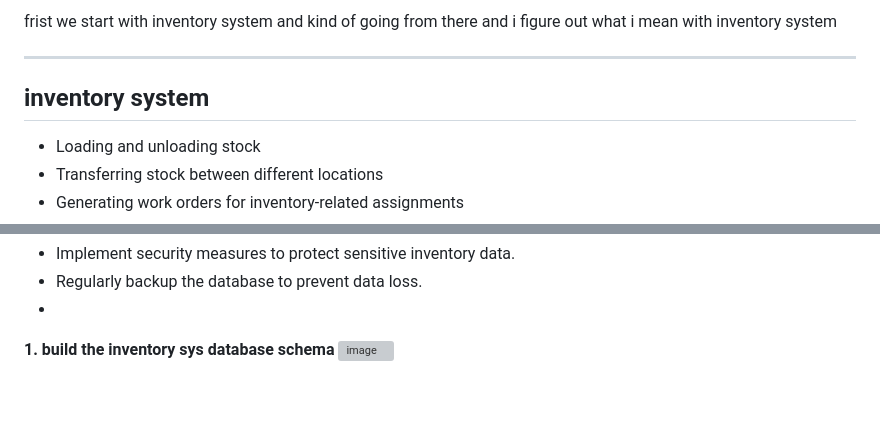
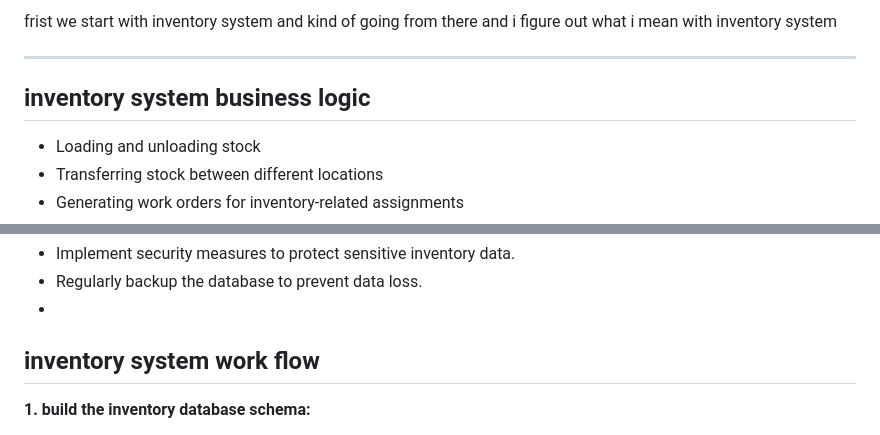
Before and after one commit to MhmedRjb/simpleERP, a Markdown page: README.md, 2 parts joined by grey strips. GitHub-like rendering; blank space fills up the shorter version; grey boxes are pictures that could not be loaded.

```diff
--- a/README.md
+++ b/README.md
@@ -13,7 +13,7 @@ frist we start with inventory system and kind of going from there
 and i figure out what i mean with inventory system
 
 ---------
-## inventory system
+## inventory system business logic
 - Loading and unloading stock
 - Transferring stock between different locations
 - Generating work orders for inventory-related assignments
@@ -74,5 +74,7 @@ and i figure out what i mean with inventory system
   - Implement security measures to protect sensitive inventory data.
   - Regularly backup the database to prevent data loss.
   -
-**1. build the inventory sys database schema**
+## inventory system work flow
+**1. build the inventory database schema:**
+
 ![image](https://github.com/MhmedRjb/simpleERP/assets/72052305/6558b616-89d8-4a34-8e70-e8924cfc7777)
```
